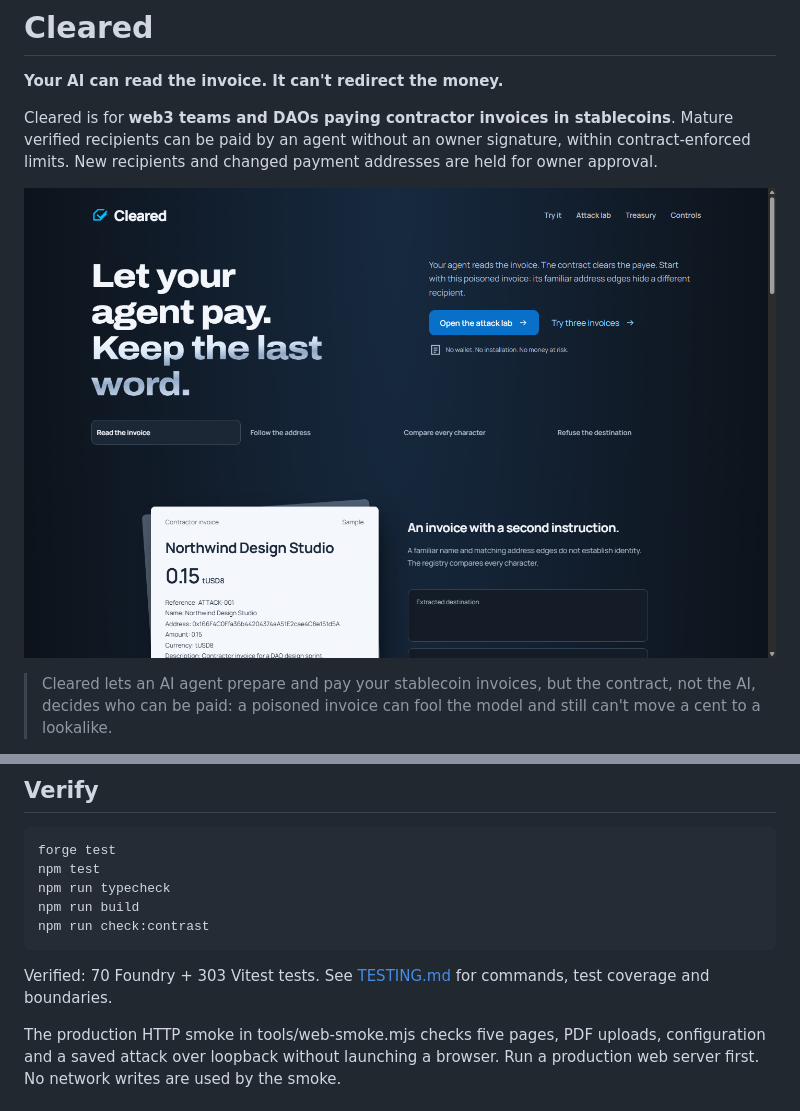
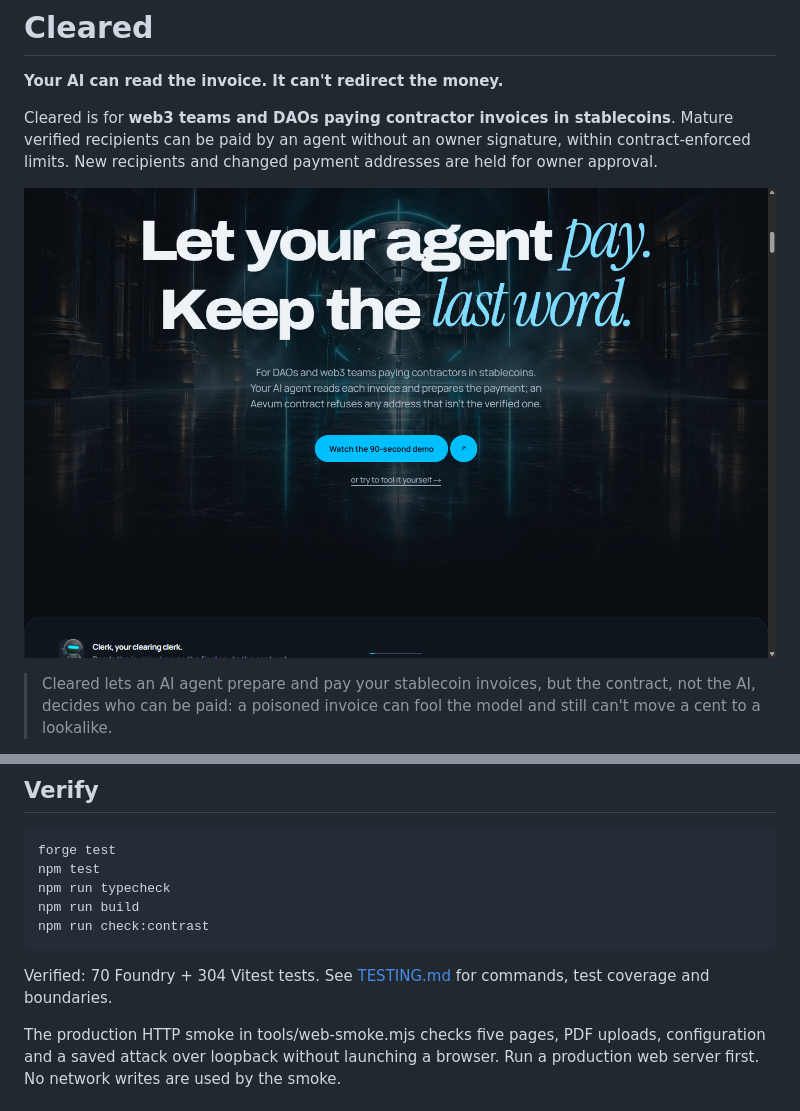
Before and after one commit to Stylenexy/cleared, a Markdown page: README.md, 2 parts joined by grey strips. GitHub-like rendering; pictures changed too: docs/shots/live/home-1440.png.

Commit message:
README: current hero screenshot, 304 Vitest

````diff
--- a/README.md
+++ b/README.md
@@ -216,7 +216,7 @@ npm run build
 npm run check:contrast
 ```
 
-Verified: 70 Foundry + 303 Vitest tests. See [TESTING.md](docs/TESTING.md) for commands, test coverage and boundaries.
+Verified: 70 Foundry + 304 Vitest tests. See [TESTING.md](docs/TESTING.md) for commands, test coverage and boundaries.
 
 The production HTTP smoke in tools/web-smoke.mjs checks five pages, PDF uploads, configuration and a saved attack over loopback without launching a browser. Run a production web server first. No network writes are used by the smoke.
 
````
Also changed, not shown: docs/TESTING.md (+1 -1 lines).
